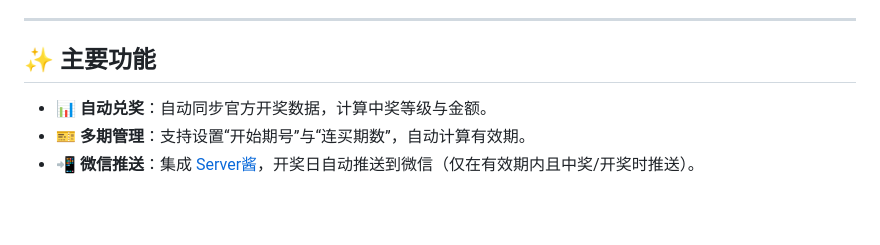
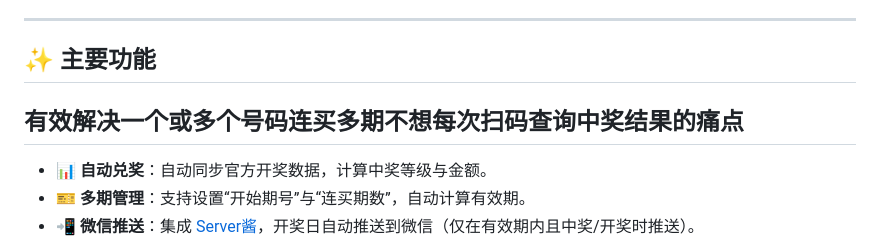
Before and after one commit to anoxiayu/lottery-bot, a Markdown page: README.md, the part around the change. Rendered like a GitHub page; blank space fills up the shorter version.

Commit message:
细节更新

```diff
--- a/README.md
+++ b/README.md
@@ -13,7 +13,7 @@
 ---
 
 ## ✨ 主要功能
-
+## 有效解决一个或多个号码连买多期不想每次扫码查询中奖结果的痛点
 *   **📊 自动兑奖**：自动同步官方开奖数据，计算中奖等级与金额。
 *   **🎫 多期管理**：支持设置“开始期号”与“连买期数”，自动计算有效期。
 *   **📲 微信推送**：集成 [Server酱](https://sct.ftqq.com/)，开奖日自动推送到微信（仅在有效期内且中奖/开奖时推送）。
```
